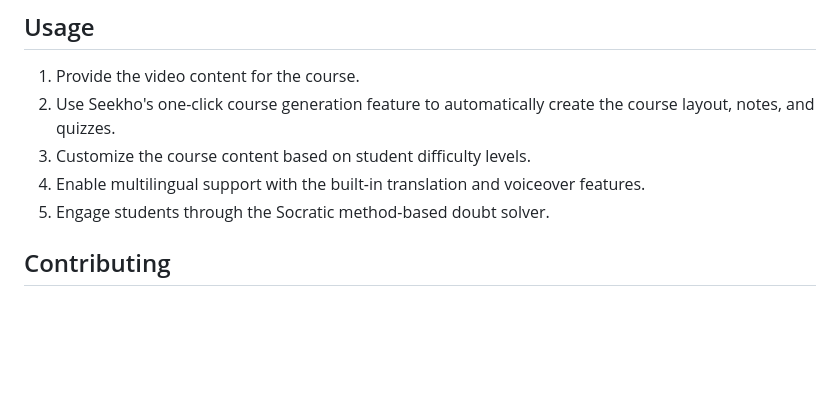
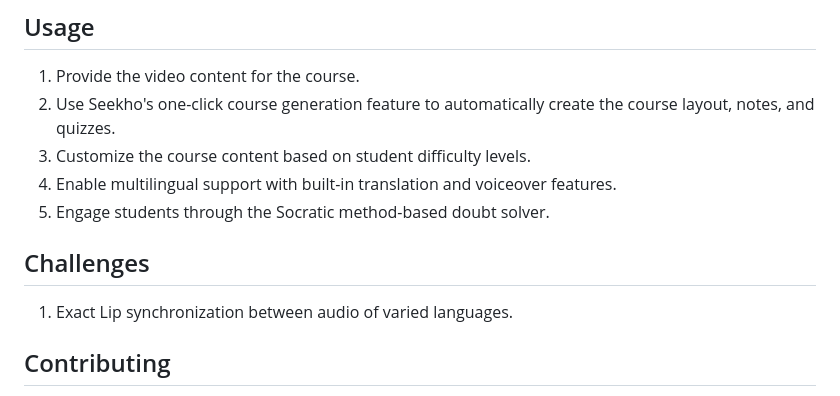
Before and after one commit to system-reboot/Seekho, a Markdown page: README.md, the part around the change. Rendered like a GitHub page; blank space fills up the shorter version.

```diff
--- a/README.md
+++ b/README.md
@@ -77,8 +77,12 @@ Seekho is a generative AI-powered platform aimed at simplifying the course creat
 1. Provide the video content for the course.
 2. Use Seekho's one-click course generation feature to automatically create the course layout, notes, and quizzes.
 3. Customize the course content based on student difficulty levels.
-4. Enable multilingual support with the built-in translation and voiceover features.
+4. Enable multilingual support with built-in translation and voiceover features.
 5. Engage students through the Socratic method-based doubt solver.
+
+## Challenges
+
+1. Exact Lip synchronization between audio of varied languages.
 
 ## Contributing
 
```
